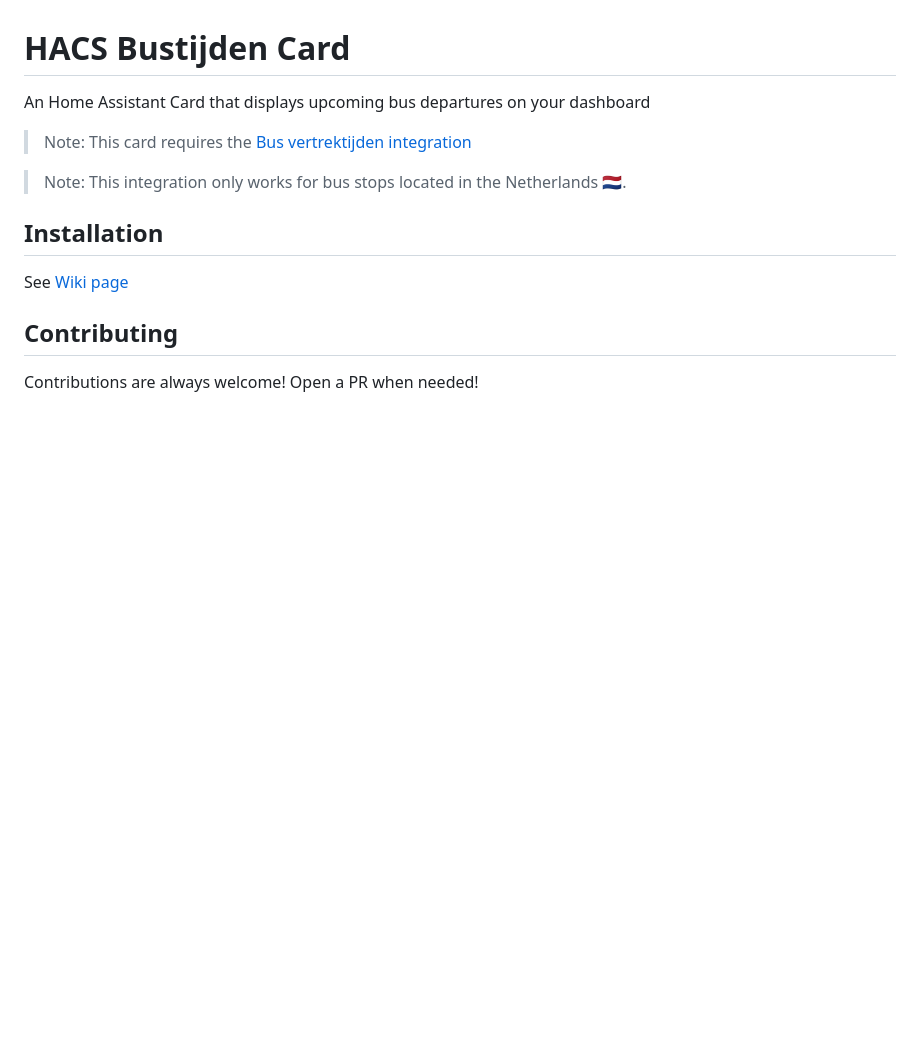
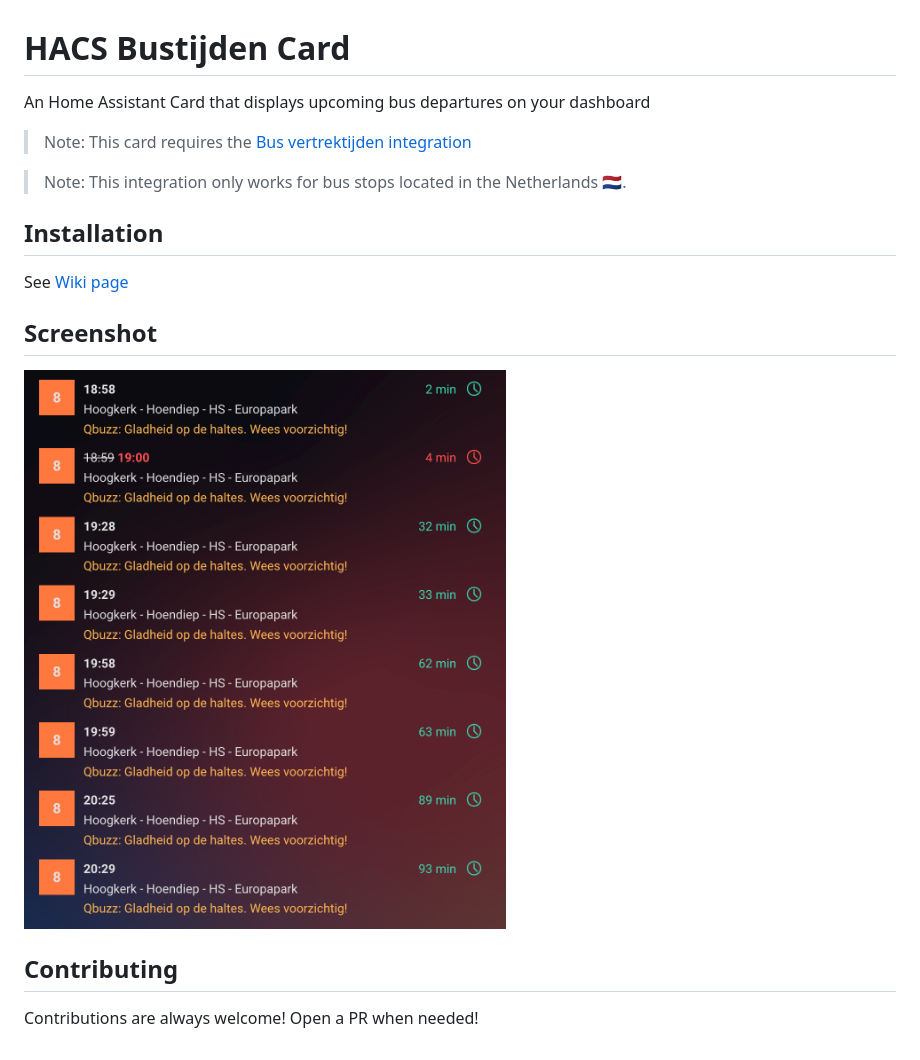
Before and after one commit to kerstenremco/busvertrektijden-ha-card, a Markdown page: README.md, the part around the change. Drawn GitHub-style; pictures changed too: screenshot.png (added); blank space fills up the shorter version.

```diff
--- a/README.md
+++ b/README.md
@@ -10,6 +10,10 @@ An Home Assistant Card that displays upcoming bus departures on your dashboard
 
 See [Wiki page](https://github.com/kerstenremco/busvertrektijden-ha/wiki/Installatie-HomeAssistant)
 
+## Screenshot
+
+![screenshot](./screenshot.png)
+
 ## Contributing
 
 Contributions are always welcome! Open a PR when needed!
```
